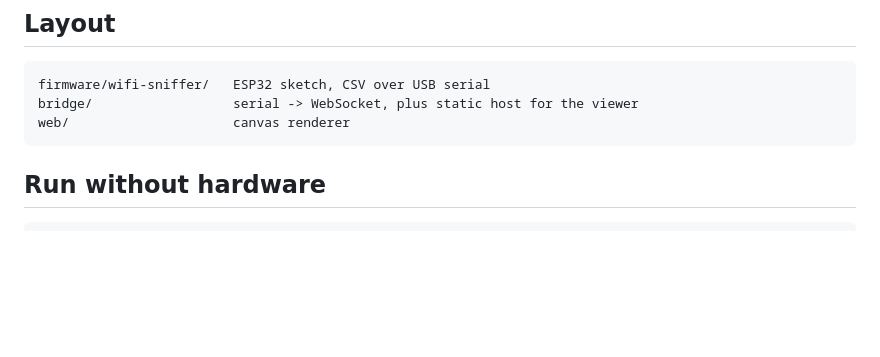
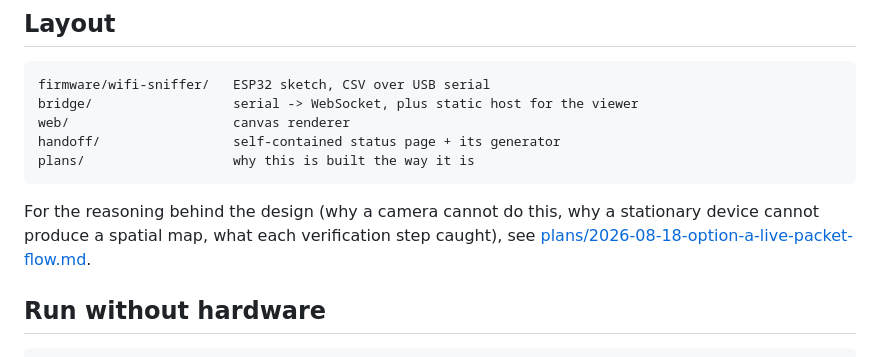
Before and after one commit to adhyans/experiments, a Markdown page: wifi-live/README.md, the part around the change. GitHub-like rendering; blank space fills up the shorter version.

````diff
--- a/wifi-live/README.md
+++ b/wifi-live/README.md
@@ -44,7 +44,13 @@ Notes before you order:
 firmware/wifi-sniffer/   ESP32 sketch, CSV over USB serial
 bridge/                  serial -> WebSocket, plus static host for the viewer
 web/                     canvas renderer
+handoff/                 self-contained status page + its generator
+plans/                   why this is built the way it is
 ```
+
+For the reasoning behind the design (why a camera cannot do this, why a stationary
+device cannot produce a spatial map, what each verification step caught), see
+[plans/2026-08-18-option-a-live-packet-flow.md](plans/2026-08-18-option-a-live-packet-flow.md).
 
 ## Run without hardware
 
````
Also changed, not shown: wifi-live/plans/2026-08-18-option-a-live-packet-flow.md (added, +142 -0 lines).
